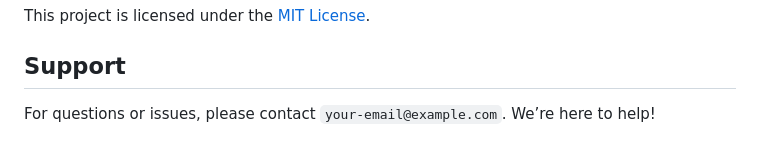
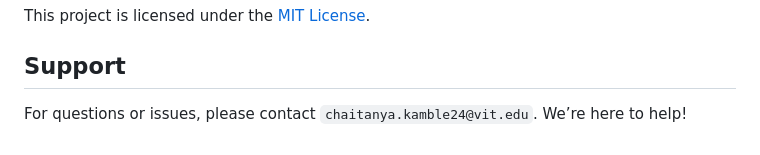
Before and after one commit to Chaitanya-Kk/Harmony_Bot, a Markdown page: README.md, the part around the change. GitHub-like rendering.

```diff
--- a/README.md
+++ b/README.md
@@ -153,4 +153,4 @@ We welcome contributions to improve Harmony Bot! Follow these steps:
 This project is licensed under the [MIT License](LICENSE).
 
 ## Support
-For questions or issues, please contact `your-email@example.com`. We’re here to help!
+For questions or issues, please contact `chaitanya.kamble24@vit.edu`. We’re here to help!
```
